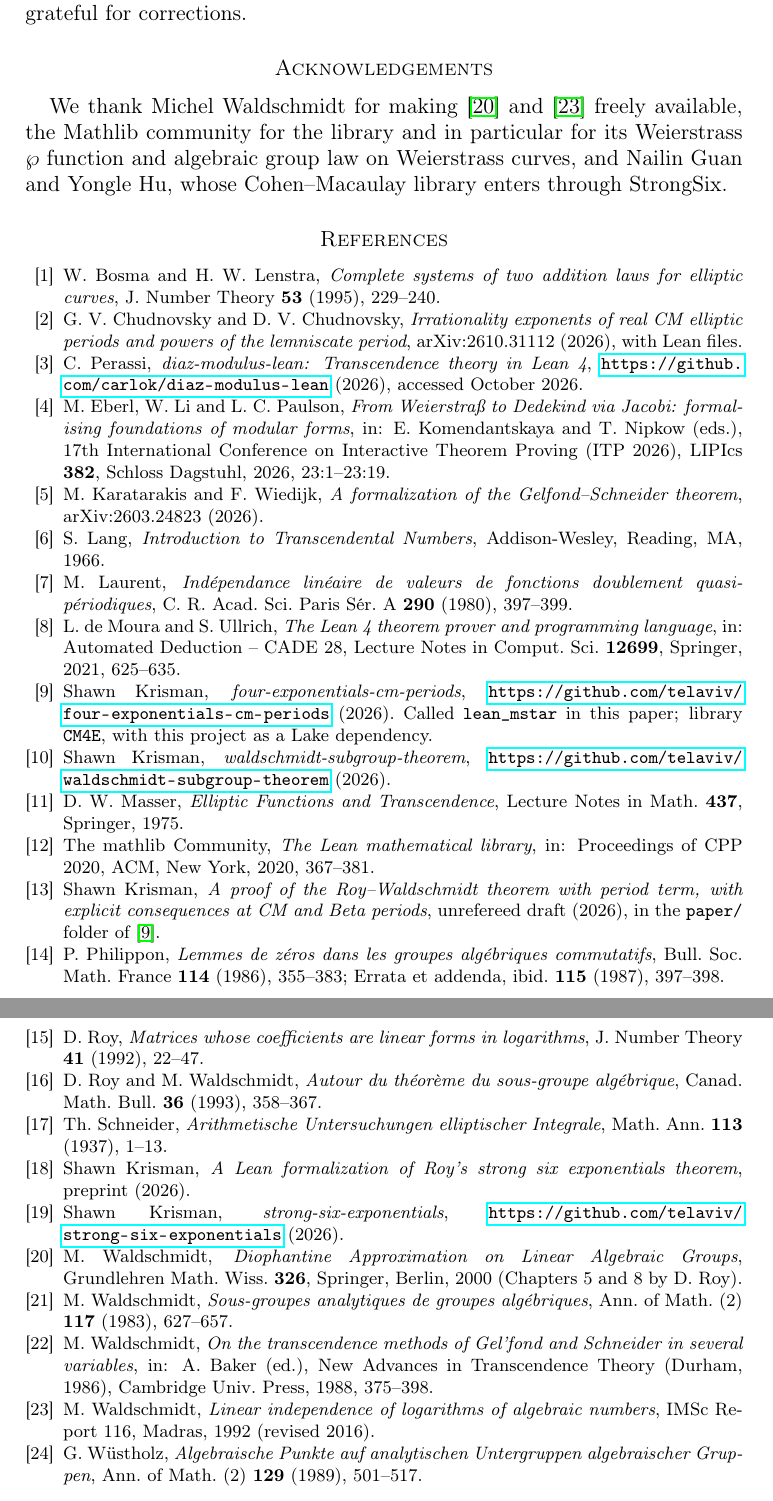
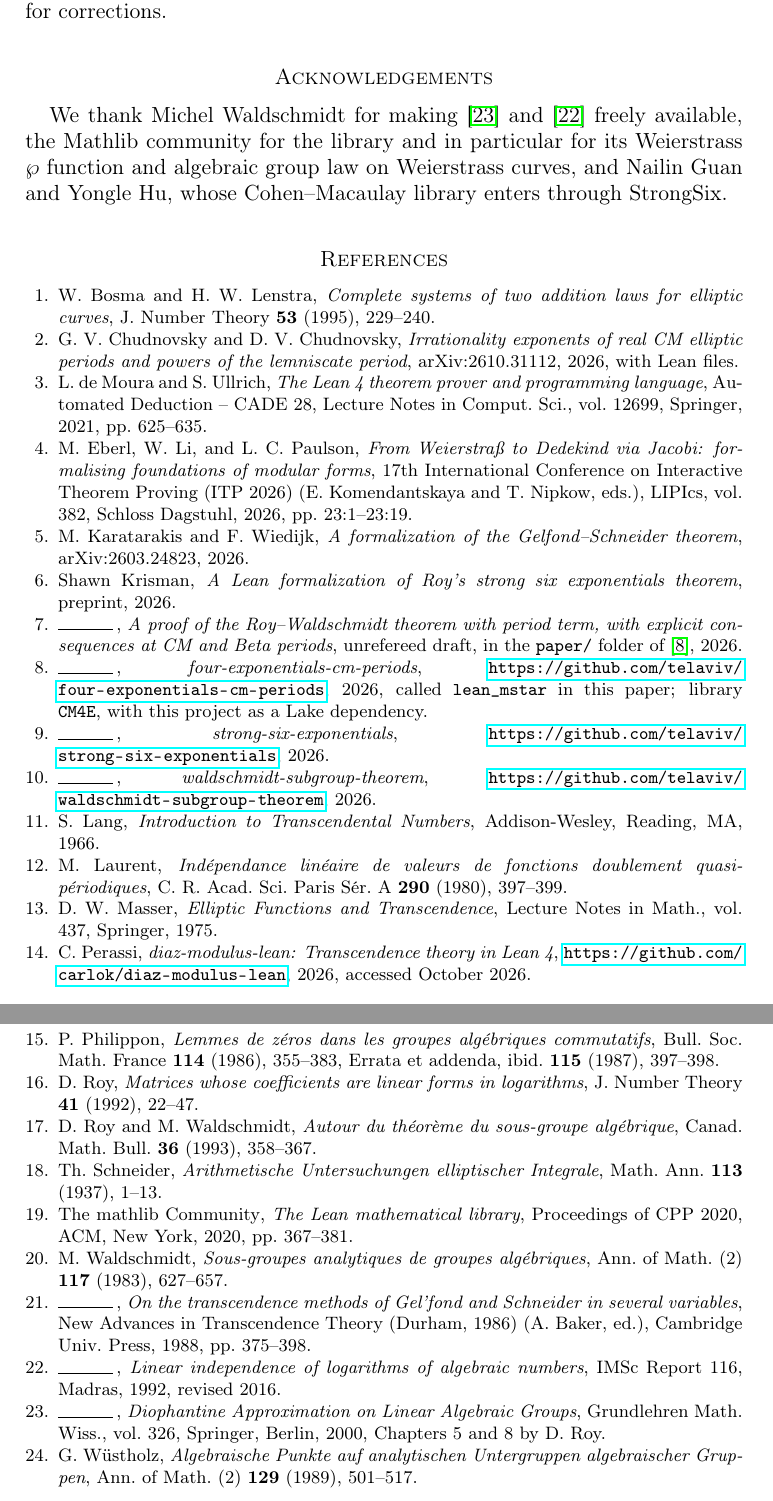
Before and after one commit to telaviv/waldschmidt-subgroup-theorem, a LaTeX paper (paper/paper.tex): two parts of pages 30 and 31 of 31, joined at a grey line, cut so that both start at the same text. Compiled offline with pdfLaTeX.

Commit message:
Paper: move the bibliography to paper.bib (BibTeX, amsplain)
Replace the manual thebibliography block with \bibliographystyle{amsplain}
and \bibliography{paper}. Same citation keys and bibliographic data; the
generated paper.bbl is committed for sites that compile from source.

Co-Authored-By: Claude Opus 5.5 <noreply@anthropic.com>

```diff
--- a/paper/paper.tex
+++ b/paper/paper.tex
@@ -1317,86 +1317,3 @@ Mathlib community for the library and in particular for its Weierstrass $\wp$ fu
 law on Weierstrass curves, and Nailin Guan and Yongle Hu, whose Cohen--Macaulay library enters through
 StrongSix.
 
-\begin{thebibliography}{99}
-
-% Checked 2026-11-05: Crossref doi:10.1006/jnth.1995.1088 gives vol. 53, no. 2, pp. 229--240.
-\bibitem{BosmaLenstra1995} W.~Bosma and H.~W.~Lenstra, \emph{Complete systems of two addition laws for
-elliptic curves}, J. Number Theory \textbf{53} (1995), 229--240.
-
-\bibitem{ChCh26} G.~V.~Chudnovsky and D.~V.~Chudnovsky, \emph{Irrationality exponents of real CM elliptic
-periods and powers of the lemniscate period}, arXiv:2610.31112 (2026), with Lean files.
-
-\bibitem{DiazModulus} C.~Perassi, \emph{diaz-modulus-lean: Transcendence theory in Lean~4},
-\url{https://github.com/carlok/diaz-modulus-lean} (2026), accessed October 2026.
-
-% Checked 2026-11-05 on the publisher's page (DROPS, doi:10.4230/LIPIcs.ITP.2026.23): peer-reviewed conference paper,
-% Isabelle/HOL. The title previously recorded here ("Elliptic functions and modular forms in Isabelle/HOL") was wrong.
-\bibitem{EberlLiPaulson2026} M.~Eberl, W.~Li and L.~C.~Paulson, \emph{From Weierstra\ss{} to Dedekind via Jacobi: formalising
-foundations of modular forms}, in: E.~Komendantskaya and T.~Nipkow (eds.), 17th International Conference on Interactive Theorem
-Proving (ITP 2026), LIPIcs \textbf{382}, Schloss Dagstuhl, 2026, 23:1--23:19.
-
-\bibitem{KaratarakisWiedijk2026} M.~Karatarakis and F.~Wiedijk, \emph{A formalization of the
-Gelfond--Schneider theorem}, arXiv:2603.24823 (2026).
-
-\bibitem{Lang1966} S.~Lang, \emph{Introduction to Transcendental Numbers}, Addison-Wesley, Reading, MA,
-1966.
-
-% Metadata from paper_cm/REFS_CHECK.md (zbMATH 0419.10035); the text of the note was not seen there.
-\bibitem{Laurent1980} M.~Laurent, \emph{Ind\'ependance lin\'eaire de valeurs de fonctions doublement quasi-p\'eriodiques}, C. R.
-Acad. Sci. Paris S\'er.~A \textbf{290} (1980), 397--399.
-
-\bibitem{Lean4} L.~de~Moura and S.~Ullrich, \emph{The Lean~4 theorem prover and programming language}, in:
-Automated Deduction -- CADE 28, Lecture Notes in Comput. Sci. \textbf{12699}, Springer, 2021, 625--635.
-
-\bibitem{LeanMstar} Shawn Krisman, \emph{four-exponentials-cm-periods},
-\url{https://github.com/telaviv/four-exponentials-cm-periods} (2026). Called \lean{lean_mstar} in this paper; library
-\lean{CM4E}, with this project as a Lake dependency.
-
-\bibitem{LSGRepo} Shawn Krisman, \emph{waldschmidt-subgroup-theorem},
-\url{https://github.com/telaviv/waldschmidt-subgroup-theorem} (2026).
-
-\bibitem{Masser1975} D.~W.~Masser, \emph{Elliptic Functions and Transcendence}, Lecture Notes in Math. \textbf{437}, Springer,
-1975.
-
-\bibitem{Mathlib} The mathlib Community, \emph{The Lean mathematical library}, in: Proceedings of CPP 2020,
-ACM, New York, 2020, 367--381.
-
-% Update when it has a preprint id.
-\bibitem{MstarPaper} Shawn Krisman, \emph{A proof of the Roy--Waldschmidt theorem with period term, with explicit consequences at CM
-and Beta periods}, unrefereed draft (2026), in the \lean{paper/} folder of \cite{LeanMstar}.
-
-\bibitem{Philippon1986} P.~Philippon, \emph{Lemmes de z\'eros dans les groupes alg\'ebriques commutatifs},
-Bull. Soc. Math. France \textbf{114} (1986), 355--383; Errata et addenda, ibid. \textbf{115} (1987),
-397--398.
-
-\bibitem{Roy1992} D.~Roy, \emph{Matrices whose coefficients are linear forms in logarithms}, J. Number
-Theory \textbf{41} (1992), 22--47.
-
-\bibitem{RoyWaldschmidt1993} D.~Roy and M.~Waldschmidt, \emph{Autour du th\'eor\`eme du sous-groupe alg\'ebrique}, Canad. Math.
-Bull. \textbf{36} (1993), 358--367.
-
-% Checked 2026-11-05: Crossref doi:10.1007/BF01571618 gives vol. 113, no. 1, pp. 1--13. (EuDML lists the pages as I--XIII.)
-\bibitem{Schneider1937} Th.~Schneider, \emph{Arithmetische Untersuchungen elliptischer Integrale}, Math.
-Ann. \textbf{113} (1937), 1--13.
-
-\bibitem{StrongSixPaper} Shawn Krisman, \emph{A Lean formalization of Roy's strong six exponentials
-theorem}, preprint (2026).
-
-\bibitem{StrongSixRepo} Shawn Krisman, \emph{strong-six-exponentials},
-\url{https://github.com/telaviv/strong-six-exponentials} (2026).
-
-\bibitem{DALAG} M.~Waldschmidt, \emph{Diophantine Approximation on Linear Algebraic Groups}, Grundlehren
-Math. Wiss. \textbf{326}, Springer, Berlin, 2000 (Chapters~5 and~8 by D.~Roy).
-
-\bibitem{W83} M.~Waldschmidt, \emph{Sous-groupes analytiques de groupes alg\'ebriques}, Ann. of Math. (2)
-\textbf{117} (1983), 627--657.
-
-\bibitem{W88} M.~Waldschmidt, \emph{On the transcendence methods of Gel'fond and Schneider in several
-variables}, in: A.~Baker (ed.), New Advances in Transcendence Theory (Durham, 1986), Cambridge Univ.
-Press, 1988, 375--398.
-
-\bibitem{WaldschmidtLIL} M.~Waldschmidt, \emph{Linear independence of logarithms of algebraic numbers},
-IMSc Report 116, Madras, 1992 (revised 2016).
-
-\bibitem{Wustholz1989} G.~W\"ustholz, \emph{Algebraische Punkte auf analytischen Untergruppen algebraischer Gruppen}, Ann. of
-Math. (2) \textbf{129} (1989), 501--517.
```
Also changed, not shown: paper/paper.bib (added, +225 -0 lines), paper/paper.bbl (added), paper/paper.tex (4 more changed lines).
